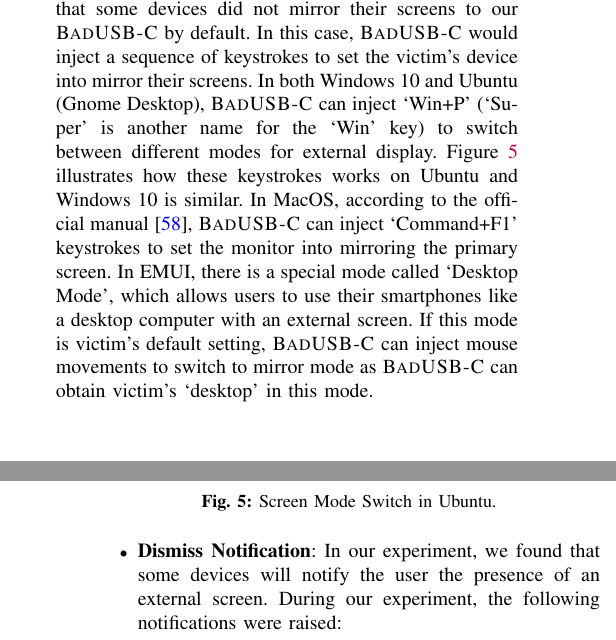
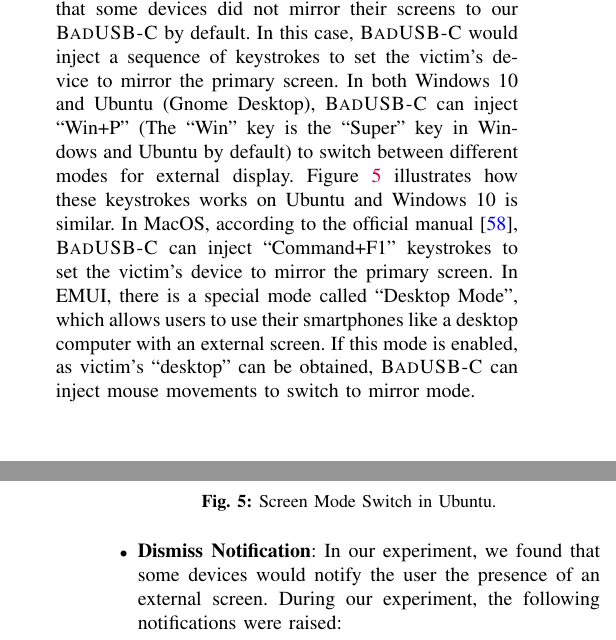
Before and after one commit to jwnhy/WOOT-BadUSB-C, a LaTeX paper (WOOT/BadUSBC.tex, which reads WOOT/Files/experiment.tex): two parts of the columns of pages 6 and 7 of 12, joined at a grey line, cut so that both start at the same text. Compiled offline with pdfLaTeX.

Commit message:
screen mirror

```diff
--- a/WOOT/Files/experiment.tex
+++ b/WOOT/Files/experiment.tex
@@ -49,14 +49,14 @@ The image of our \tool prototype can be found in Figure~\ref{fig:armory}.
 After the \tool is plugged into the victim's device, there is an initialization process to make sure the \tool is able to carry out subsequent attacks.
 \begin{itemize}
 	\item \textbf{Screen Mirror}:
-		During our experiment, we noticed that some devices did not mirror their screens to our \tool by default. In this case, \tool would inject a sequence of keystrokes to set the victim's device into mirror their screens. In both Windows 10 and Ubuntu (Gnome Desktop), \tool can inject `Win+P' (`Super' is another name for the `Win' key) to switch between different modes for external display. Figure~\ref{fig:ubuntu_switch} illustrates how these keystrokes works on Ubuntu and Windows 10 is similar. In MacOS, according to the official manual~\cite{appleman}, \tool can inject \mbox{`Command+F1'} keystrokes to set the monitor into mirroring the primary screen. In EMUI, there is a special mode called `Desktop Mode', which allows users to use their smartphones like a desktop computer with an external screen. If this mode is victim's default setting, \tool can inject mouse movements to switch to mirror mode as \tool can obtain victim's `desktop' in this mode.
+		During our experiment, we noticed that some devices did not mirror their screens to our \tool by default. In this case, \tool would inject a sequence of keystrokes to set the victim's device to mirror the primary screen. In both Windows 10 and Ubuntu (Gnome Desktop), \tool can inject ``Win+P'' (The ``Win'' key is the ``Super'' key in Windows and Ubuntu by default) to switch between different modes for external display. Figure~\ref{fig:ubuntu_switch} illustrates how these keystrokes works on Ubuntu and Windows 10 is similar. In MacOS, according to the official manual~\cite{appleman}, \tool can inject \mbox{``Command+F1''} keystrokes to set the victim's device to mirror the primary screen. In EMUI, there is a special mode called ``Desktop Mode'', which allows users to use their smartphones like a desktop computer with an external screen. If this mode is enabled, as victim's ``desktop'' can be obtained, \tool can inject mouse movements to switch to mirror mode.
 		\begin{figure}[H]
 			\includegraphics[width=\linewidth]{./Figs/ubuntu_switch.png}\\
 			\caption{Screen Mode Switch in Ubuntu.}
 			\label{fig:ubuntu_switch}
 		\end{figure}
 	\item \textbf{Dismiss Notification}:
-		In our experiment, we found that some devices will notify the user the presence of an external screen. During our experiment, the following notifications were raised:
+		In our experiment, we found that some devices would notify the user the presence of an external screen. During our experiment, the following notifications were raised:
 		\begin{itemize}
 		 \item On Lenovo Xiaoxin Pro 13, it raised a pop-up asking user to select the functionality of the external screen.
 		 \item On HUAWEI P30, it showed a status bar indicator and a persistent notification about the external monitor.
```
